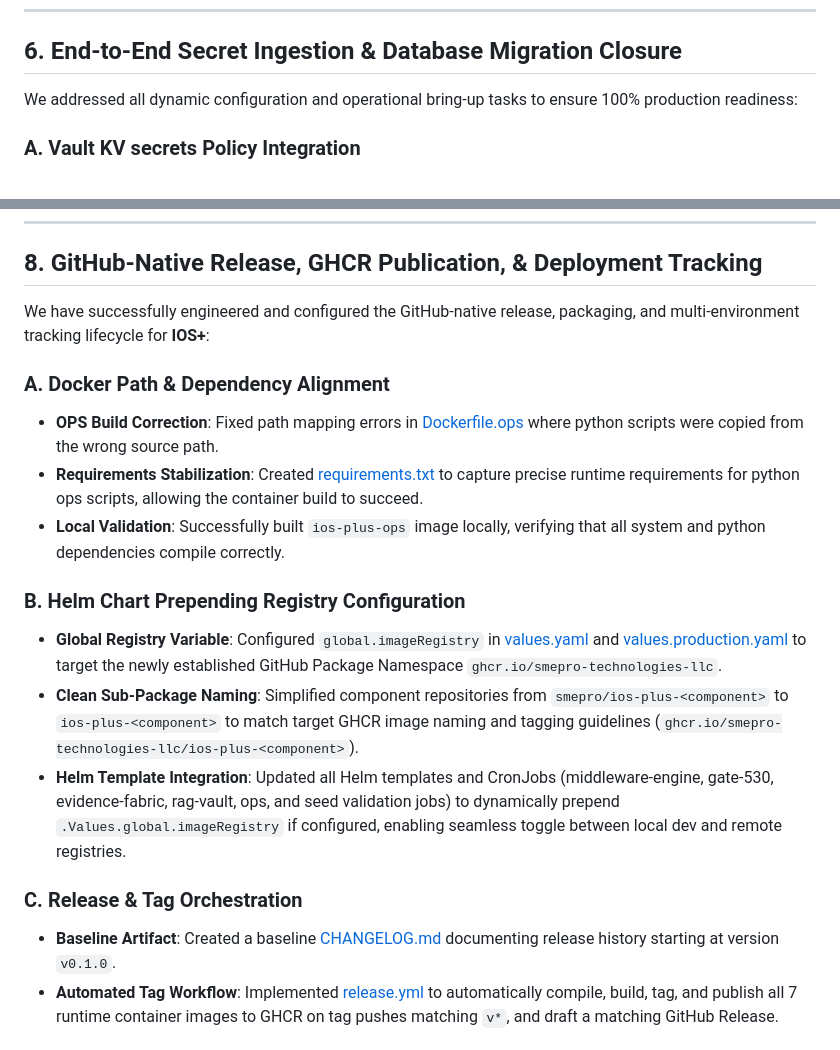
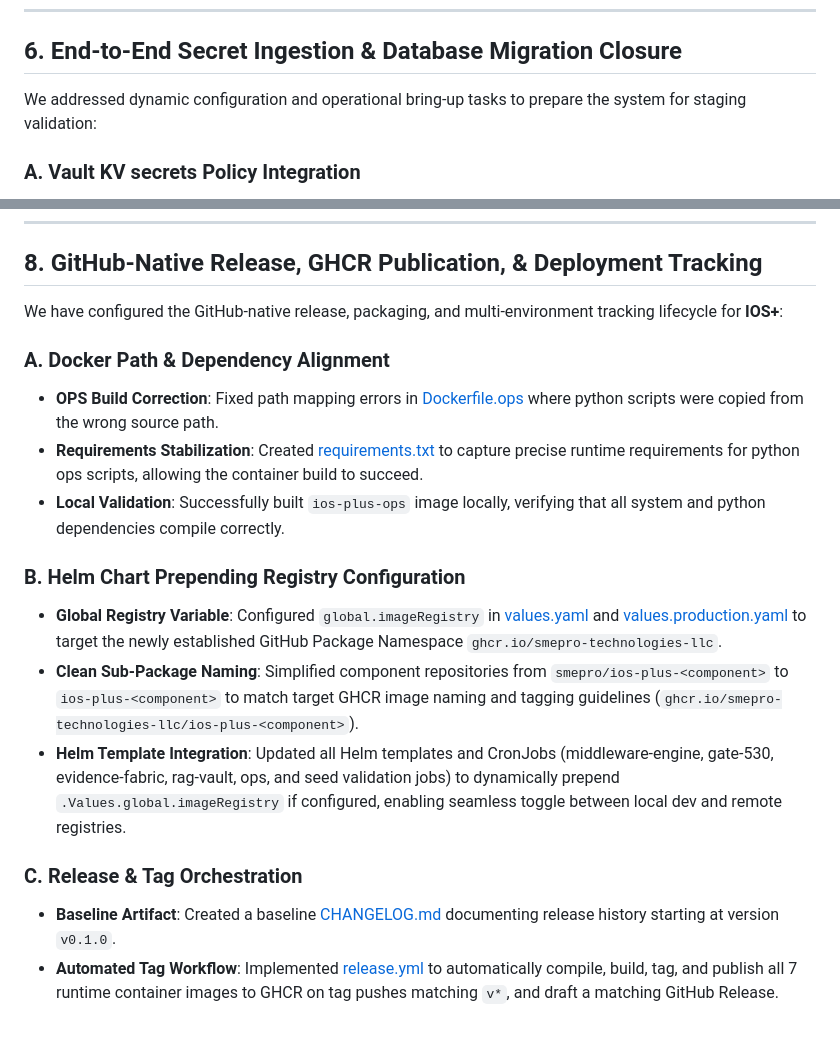
Before and after one commit to SMEPro-Technologies-LLC/IOS-PLUS, a Markdown page: docs/walkthrough.md, 2 parts joined by grey strips. Rendered like a GitHub page.

```diff
--- a/docs/walkthrough.md
+++ b/docs/walkthrough.md
@@ -132,7 +130,7 @@ We completed additional production hardening steps to transition the prototype i
 
 ## 6. End-to-End Secret Ingestion & Database Migration Closure
 
-We addressed all dynamic configuration and operational bring-up tasks to ensure 100% production readiness:
+We addressed dynamic configuration and operational bring-up tasks to prepare the system for staging validation:
 
 ### A. Vault KV secrets Policy Integration
 
@@ -195,6 +193,6 @@ We successfully completed all tasks from the Production Hardening Backlog across
 
 ## 8. GitHub-Native Release, GHCR Publication, & Deployment Tracking
 
-We have successfully engineered and configured the GitHub-native release, packaging, and multi-environment tracking lifecycle for **IOS+**:
+We have configured the GitHub-native release, packaging, and multi-environment tracking lifecycle for **IOS+**:
 
 ### A. Docker Path & Dependency Alignment
```
Also changed, not shown: other parts of docs/walkthrough.md (+19 -21 lines).
